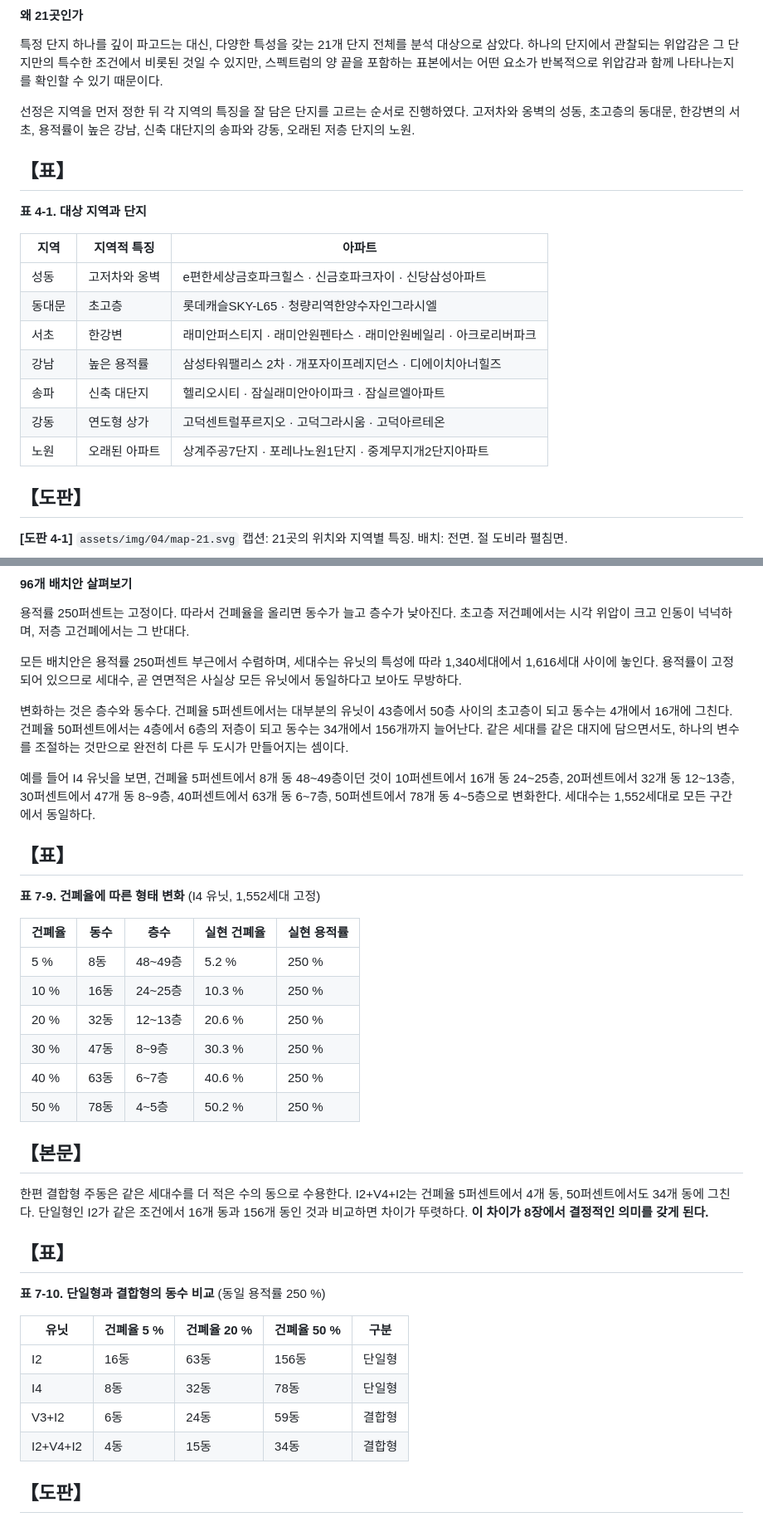
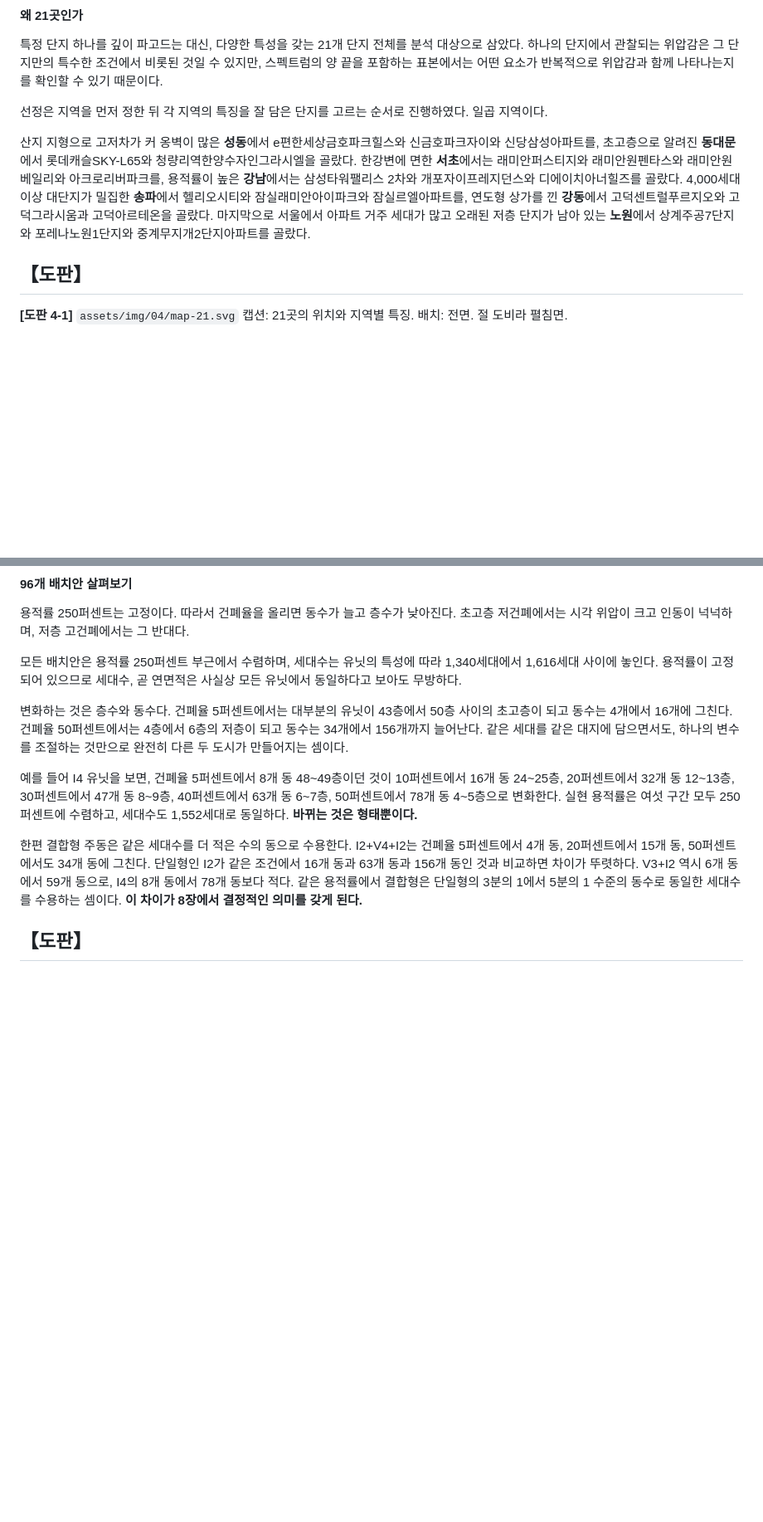
Before and after one commit to dain75954929-wq/graduation-project, a Markdown page: 책자_원고.md, 2 parts joined by grey strips. Shown at 83% size. Drawn GitHub-style; blank space fills up the shorter version.

```diff
--- a/책자_원고.md
+++ b/책자_원고.md
@@ -427,21 +413,9 @@
 
 특정 단지 하나를 깊이 파고드는 대신, 다양한 특성을 갖는 21개 단지 전체를 분석 대상으로 삼았다. 하나의 단지에서 관찰되는 위압감은 그 단지만의 특수한 조건에서 비롯된 것일 수 있지만, 스펙트럼의 양 끝을 포함하는 표본에서는 어떤 요소가 반복적으로 위압감과 함께 나타나는지를 확인할 수 있기 때문이다.
 
-선정은 지역을 먼저 정한 뒤 각 지역의 특징을 잘 담은 단지를 고르는 순서로 진행하였다. 고저차와 옹벽의 성동, 초고층의 동대문, 한강변의 서초, 용적률이 높은 강남, 신축 대단지의 송파와 강동, 오래된 저층 단지의 노원.
-
-## 【표】
-
-**표 4-1. 대상 지역과 단지**
-
-| 지역 | 지역적 특징 | 아파트 |
-|---|---|---|
-| 성동 | 고저차와 옹벽 | e편한세상금호파크힐스 · 신금호파크자이 · 신당삼성아파트 |
-| 동대문 | 초고층 | 롯데캐슬SKY-L65 · 청량리역한양수자인그라시엘 |
-| 서초 | 한강변 | 래미안퍼스티지 · 래미안원펜타스 · 래미안원베일리 · 아크로리버파크 |
-| 강남 | 높은 용적률 | 삼성타워팰리스 2차 · 개포자이프레지던스 · 디에이치아너힐즈 |
-| 송파 | 신축 대단지 | 헬리오시티 · 잠실래미안아이파크 · 잠실르엘아파트 |
-| 강동 | 연도형 상가 | 고덕센트럴푸르지오 · 고덕그라시움 · 고덕아르테온 |
-| 노원 | 오래된 아파트 | 상계주공7단지 · 포레나노원1단지 · 중계무지개2단지아파트 |
+선정은 지역을 먼저 정한 뒤 각 지역의 특징을 잘 담은 단지를 고르는 순서로 진행하였다. 일곱 지역이다.
+
+산지 지형으로 고저차가 커 옹벽이 많은 **성동**에서 e편한세상금호파크힐스와 신금호파크자이와 신당삼성아파트를, 초고층으로 알려진 **동대문**에서 롯데캐슬SKY-L65와 청량리역한양수자인그라시엘을 골랐다. 한강변에 면한 **서초**에서는 래미안퍼스티지와 래미안원펜타스와 래미안원베일리와 아크로리버파크를, 용적률이 높은 **강남**에서는 삼성타워팰리스 2차와 개포자이프레지던스와 디에이치아너힐즈를 골랐다. 4,000세대 이상 대단지가 밀집한 **송파**에서 헬리오시티와 잠실래미안아이파크와 잠실르엘아파트를, 연도형 상가를 낀 **강동**에서 고덕센트럴푸르지오와 고덕그라시움과 고덕아르테온을 골랐다. 마지막으로 서울에서 아파트 거주 세대가 많고 오래된 저층 단지가 남아 있는 **노원**에서 상계주공7단지와 포레나노원1단지와 중계무지개2단지아파트를 골랐다.
 
 ## 【도판】
 
@@ -1137,35 +986,9 @@ _최고층이 n=18인 것은 세 단지의 층수 데이터가 결측이기 때
 
 변화하는 것은 층수와 동수다. 건폐율 5퍼센트에서는 대부분의 유닛이 43층에서 50층 사이의 초고층이 되고 동수는 4개에서 16개에 그친다. 건폐율 50퍼센트에서는 4층에서 6층의 저층이 되고 동수는 34개에서 156개까지 늘어난다. 같은 세대를 같은 대지에 담으면서도, 하나의 변수를 조절하는 것만으로 완전히 다른 두 도시가 만들어지는 셈이다.
 
-예를 들어 I4 유닛을 보면, 건폐율 5퍼센트에서 8개 동 48~49층이던 것이 10퍼센트에서 16개 동 24~25층, 20퍼센트에서 32개 동 12~13층, 30퍼센트에서 47개 동 8~9층, 40퍼센트에서 63개 동 6~7층, 50퍼센트에서 78개 동 4~5층으로 변화한다. 세대수는 1,552세대로 모든 구간에서 동일하다.
-
-## 【표】
-
-**표 7-9. 건폐율에 따른 형태 변화** (I4 유닛, 1,552세대 고정)
-
-| 건폐율 | 동수 | 층수 | 실현 건폐율 | 실현 용적률 |
-|---|---|---|---|---|
-| 5 % | 8동 | 48~49층 | 5.2 % | 250 % |
-| 10 % | 16동 | 24~25층 | 10.3 % | 250 % |
-| 20 % | 32동 | 12~13층 | 20.6 % | 250 % |
-| 30 % | 47동 | 8~9층 | 30.3 % | 250 % |
-| 40 % | 63동 | 6~7층 | 40.6 % | 250 % |
-| 50 % | 78동 | 4~5층 | 50.2 % | 250 % |
-
-## 【본문】
-
-한편 결합형 주동은 같은 세대수를 더 적은 수의 동으로 수용한다. I2+V4+I2는 건폐율 5퍼센트에서 4개 동, 50퍼센트에서도 34개 동에 그친다. 단일형인 I2가 같은 조건에서 16개 동과 156개 동인 것과 비교하면 차이가 뚜렷하다. **이 차이가 8장에서 결정적인 의미를 갖게 된다.**
-
-## 【표】
-
-**표 7-10. 단일형과 결합형의 동수 비교** (동일 용적률 250 %)
-
-| 유닛 | 건폐율 5 % | 건폐율 20 % | 건폐율 50 % | 구분 |
-|---|---|---|---|---|
-| I2 | 16동 | 63동 | 156동 | 단일형 |
-| I4 | 8동 | 32동 | 78동 | 단일형 |
-| V3+I2 | 6동 | 24동 | 59동 | 결합형 |
-| I2+V4+I2 | 4동 | 15동 | 34동 | 결합형 |
+예를 들어 I4 유닛을 보면, 건폐율 5퍼센트에서 8개 동 48~49층이던 것이 10퍼센트에서 16개 동 24~25층, 20퍼센트에서 32개 동 12~13층, 30퍼센트에서 47개 동 8~9층, 40퍼센트에서 63개 동 6~7층, 50퍼센트에서 78개 동 4~5층으로 변화한다. 실현 용적률은 여섯 구간 모두 250퍼센트에 수렴하고, 세대수도 1,552세대로 동일하다. **바뀌는 것은 형태뿐이다.**
+
+한편 결합형 주동은 같은 세대수를 더 적은 수의 동으로 수용한다. I2+V4+I2는 건폐율 5퍼센트에서 4개 동, 20퍼센트에서 15개 동, 50퍼센트에서도 34개 동에 그친다. 단일형인 I2가 같은 조건에서 16개 동과 63개 동과 156개 동인 것과 비교하면 차이가 뚜렷하다. V3+I2 역시 6개 동에서 59개 동으로, I4의 8개 동에서 78개 동보다 적다. 같은 용적률에서 결합형은 단일형의 3분의 1에서 5분의 1 수준의 동수로 동일한 세대수를 수용하는 셈이다. **이 차이가 8장에서 결정적인 의미를 갖게 된다.**
 
 ## 【도판】
 
```
Also changed, not shown: other parts of 책자_원고.md (+128 -291 lines).
